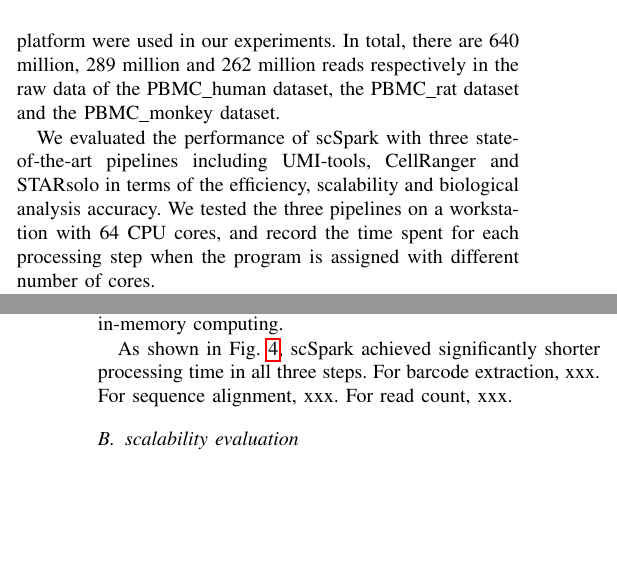
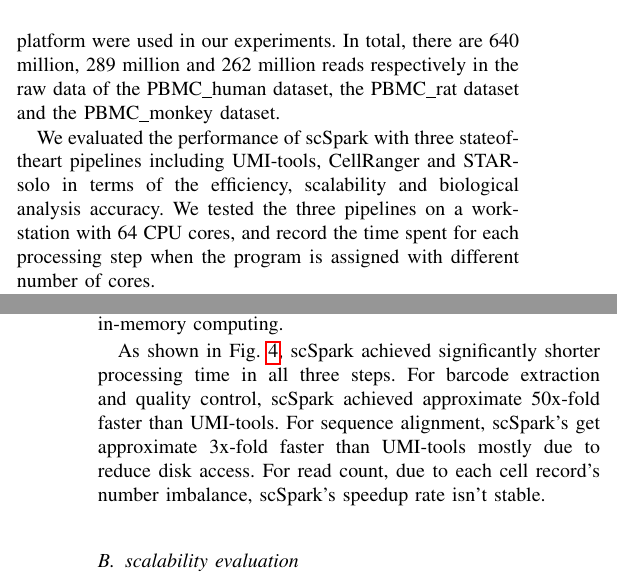
Before and after one commit to xmuyulab/scSparkPaper, a LaTeX paper (BIBM/main.tex): two parts of the columns of pages 3 and 4 of 8 before the commit and two parts of the columns of pages 3 and 4 of 7 after it, joined at a grey line, cut so that both start at the same text, the shorter picture padded with empty space. Compiled offline with pdfLaTeX.

Commit message:
xxx solution

```diff
--- a/BIBM/main.tex
+++ b/BIBM/main.tex
@@ -295,7 +295,7 @@ We used Apache Spark version 2.1.0 as scSpark's in-memory computing environment.
 
 Three scRNA-seq datasets~(\url{https://support.10xgenomics.com/}) containing approximately 10,000 peripheral blood mononuclear cells (PBMCs) from three different species, namely human, rat and monkey, generated by 10X Genomics platform were used in our experiments. In total, there are 640 million, 289 million and 262 million reads respectively in the raw data of the PBMC\_human dataset, the PBMC\_rat dataset and the PBMC\_monkey dataset.
 
-We evaluated the performance of scSpark with three state-of-the-art pipelines including UMI-tools, CellRanger and STARsolo in terms of the efficiency, scalability and biological analysis accuracy.
+We evaluated the performance of scSpark with three state\-of\-the\-art pipelines including UMI-tools, CellRanger and STARsolo in terms of the efficiency, scalability and biological analysis accuracy.
 We tested the three pipelines on a workstation with 64 CPU cores, and record the time spent for each processing step when the program is assigned with different number of cores.
 \iffalse
 Limited by the number of CPU cores of single machine, we only used 64 CPU cores for these three pipelines that are not able to run on computational clusters.
@@ -385,9 +385,9 @@ To illustrate the main source of the significant improvement brought by scSpark,
 \end{figure*}
 
 As shown in Fig.~\ref{fig4}, scSpark achieved significantly shorter processing time in all three steps.
-For barcode extraction, xxx.
-For sequence alignment, xxx.
-For read count, xxx.
+For barcode extraction and quality control, scSpark achieved approximate 50x-fold faster than UMI-tools.
+For sequence alignment, scSpark's get approximate 3x-fold faster than UMI-tools mostly due to reduce disk access.
+For read count, due to each cell record's number imbalance, scSpark's speedup rate isn't stable.
 \iffalse
 After that we recorded each step's process time to find the reason of scSpark's speed improvement.
 As table~\ref{fig4} shown, scSpark is much faster than the UMI-tools in any single step.
```
Also changed, not shown: BIBM/fig5.pdf, BIBM/main.tex (12 more changed lines).
